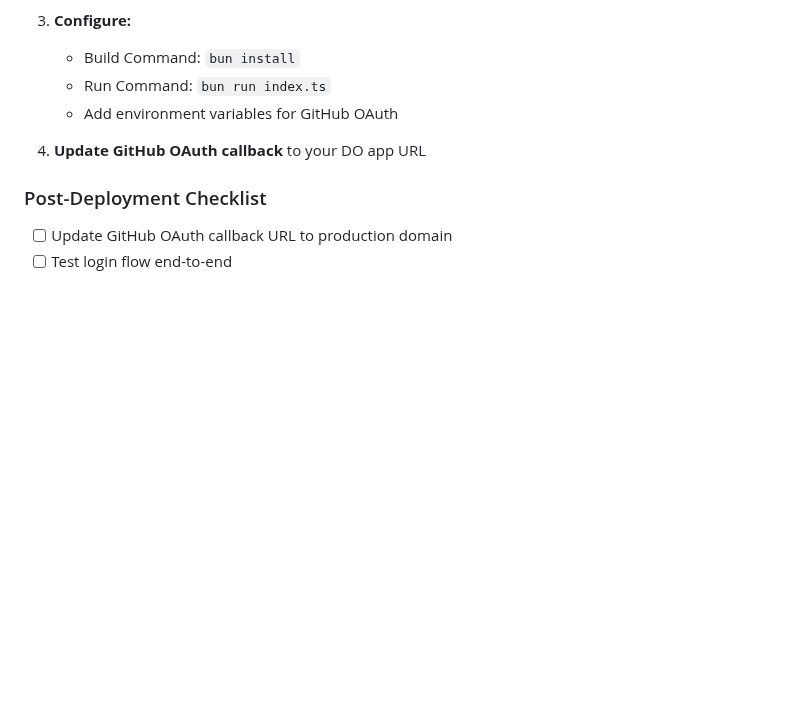
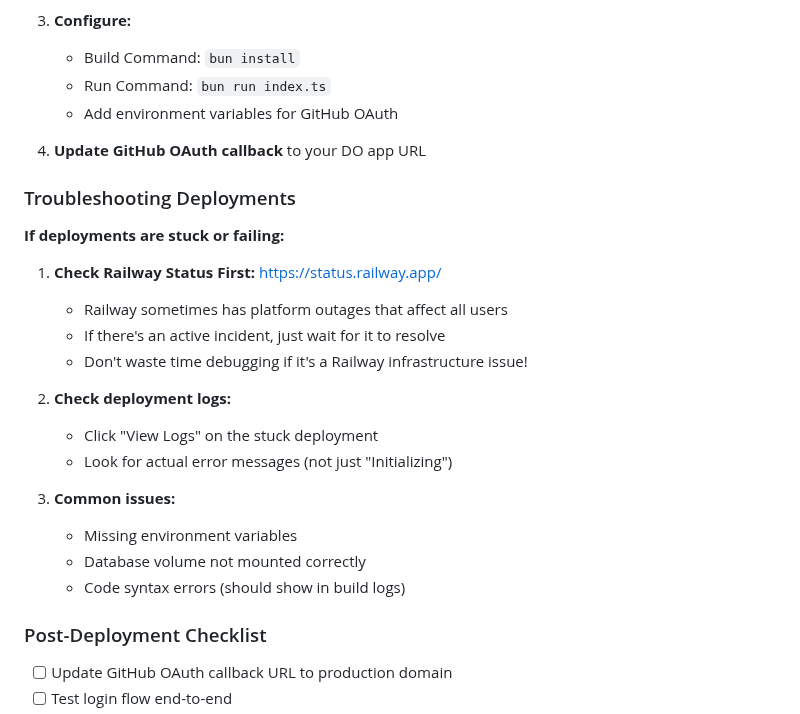
Before and after one commit to kmikeym/branch, a Markdown page: README.md, the part around the change. Drawn GitHub-style; blank space fills up the shorter version.

Commit message:
Add Railway status check to troubleshooting docs

```diff
--- a/README.md
+++ b/README.md
@@ -201,6 +201,24 @@ Simple deployment with predictable pricing.
 
 4. **Update GitHub OAuth callback** to your DO app URL
 
+### Troubleshooting Deployments
+
+**If deployments are stuck or failing:**
+
+1. **Check Railway Status First:** https://status.railway.app/
+   - Railway sometimes has platform outages that affect all users
+   - If there's an active incident, just wait for it to resolve
+   - Don't waste time debugging if it's a Railway infrastructure issue!
+
+2. **Check deployment logs:**
+   - Click "View Logs" on the stuck deployment
+   - Look for actual error messages (not just "Initializing")
+
+3. **Common issues:**
+   - Missing environment variables
+   - Database volume not mounted correctly
+   - Code syntax errors (should show in build logs)
+
 ### Post-Deployment Checklist
 
 - [ ] Update GitHub OAuth callback URL to production domain
```
